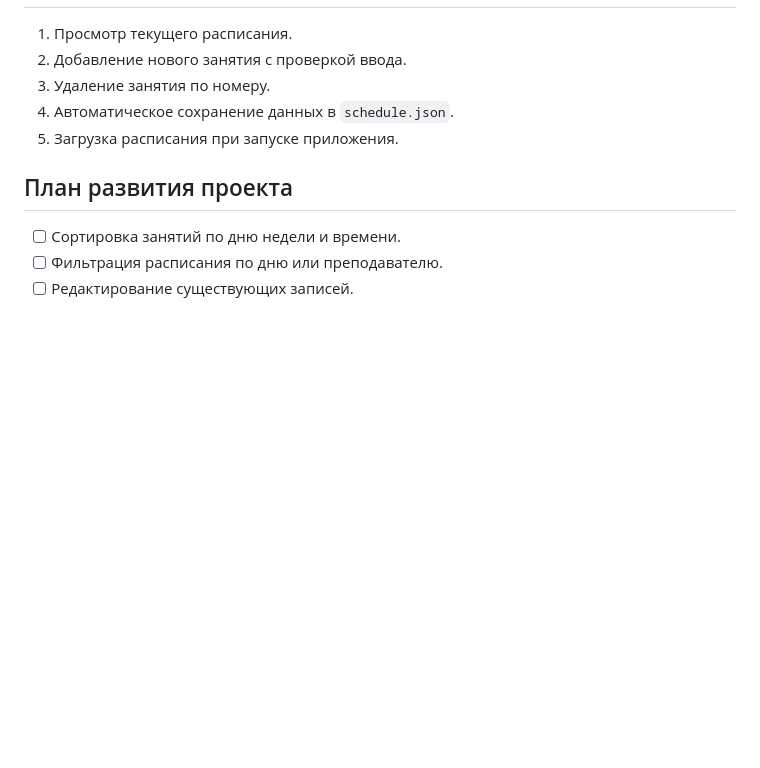
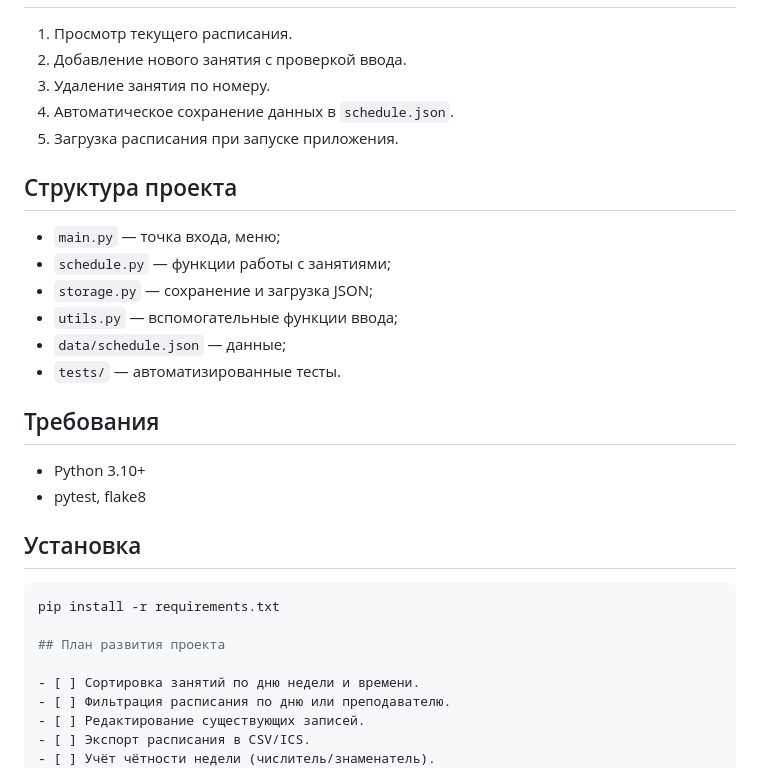
Before and after one commit to CreaTure100/Schedule_App, a Markdown page: README.md, the part around the change. Rendered like a GitHub page; blank space fills up the shorter version.

Commit message:
PR2: Update README.md

````diff
--- a/README.md
+++ b/README.md
@@ -44,6 +44,22 @@
 4. Автоматическое сохранение данных в `schedule.json`.
 5. Загрузка расписания при запуске приложения.
 
+## Структура проекта
+- `main.py` — точка входа, меню;
+- `schedule.py` — функции работы с занятиями;
+- `storage.py` — сохранение и загрузка JSON;
+- `utils.py` — вспомогательные функции ввода;
+- `data/schedule.json` — данные;
+- `tests/` — автоматизированные тесты.
+
+## Требования
+- Python 3.10+
+- pytest, flake8
+
+## Установка
+```bash
+pip install -r requirements.txt
+
 ## План развития проекта
 
 - [ ] Сортировка занятий по дню недели и времени.
````
